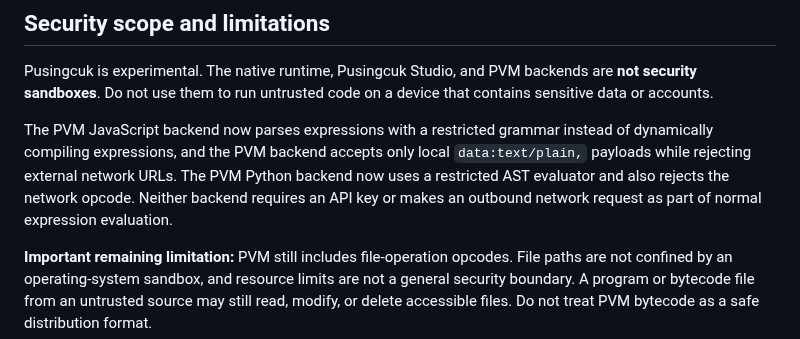
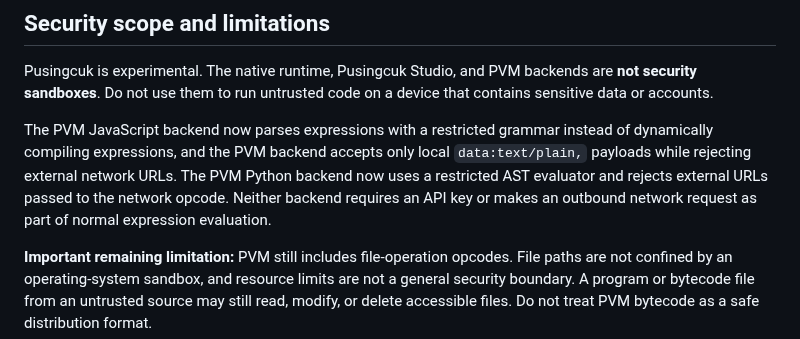
Before and after one commit to rllibo833-sudo/pusingcuk, a Markdown page: SECURITY.md, the part around the change. GitHub-like rendering.

Commit message:
docs: clarify external URL rejection in PVM security policy

```diff
--- a/SECURITY.md
+++ b/SECURITY.md
@@ -12,7 +12,7 @@ Include the affected version or commit, platform, minimal reproduction steps, ex
 
 Pusingcuk is experimental. The native runtime, Pusingcuk Studio, and PVM backends are **not security sandboxes**. Do not use them to run untrusted code on a device that contains sensitive data or accounts.
 
-The PVM JavaScript backend now parses expressions with a restricted grammar instead of dynamically compiling expressions, and the PVM backend accepts only local `data:text/plain,` payloads while rejecting external network URLs. The PVM Python backend now uses a restricted AST evaluator and also rejects the network opcode. Neither backend requires an API key or makes an outbound network request as part of normal expression evaluation.
+The PVM JavaScript backend now parses expressions with a restricted grammar instead of dynamically compiling expressions, and the PVM backend accepts only local `data:text/plain,` payloads while rejecting external network URLs. The PVM Python backend now uses a restricted AST evaluator and rejects external URLs passed to the network opcode. Neither backend requires an API key or makes an outbound network request as part of normal expression evaluation.
 
 **Important remaining limitation:** PVM still includes file-operation opcodes. File paths are not confined by an operating-system sandbox, and resource limits are not a general security boundary. A program or bytecode file from an untrusted source may still read, modify, or delete accessible files. Do not treat PVM bytecode as a safe distribution format.
 
```
